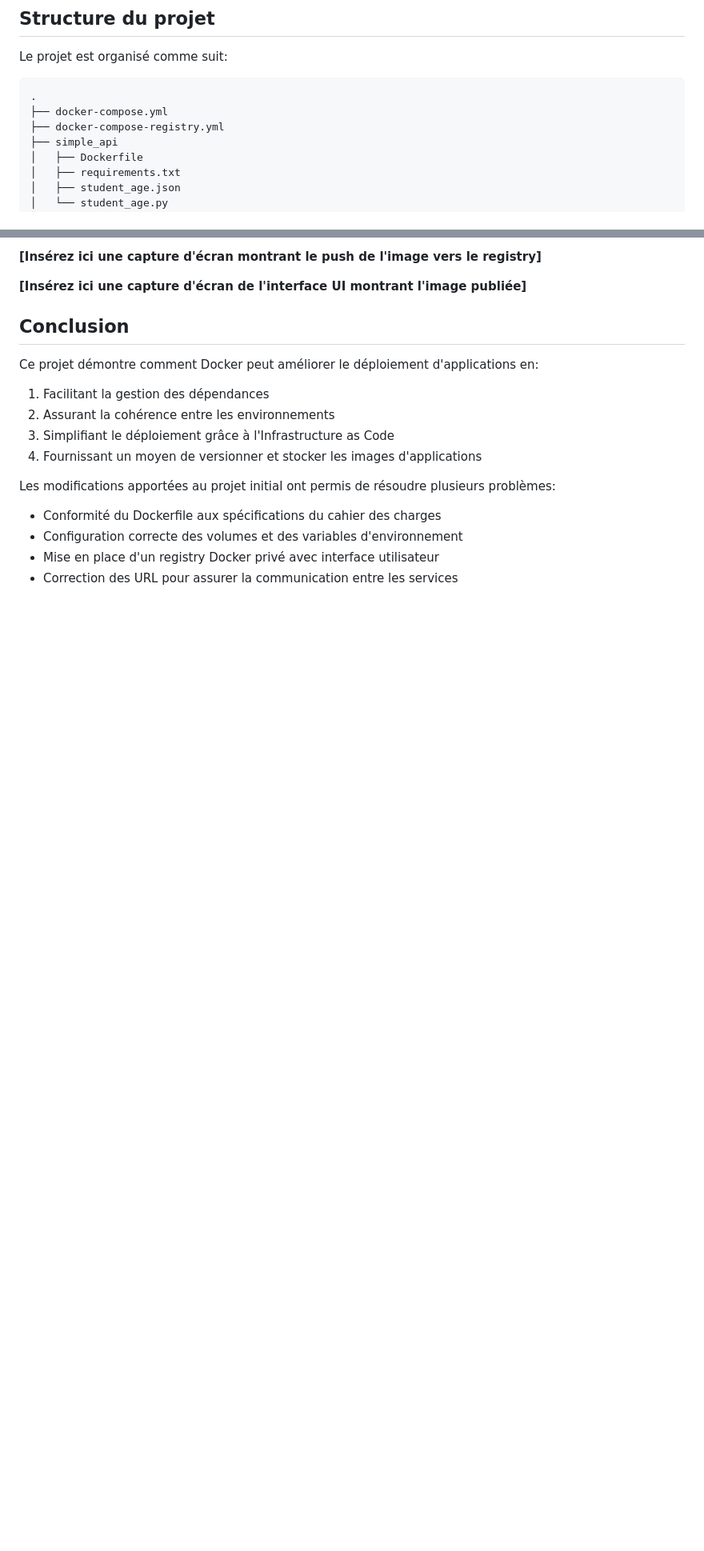
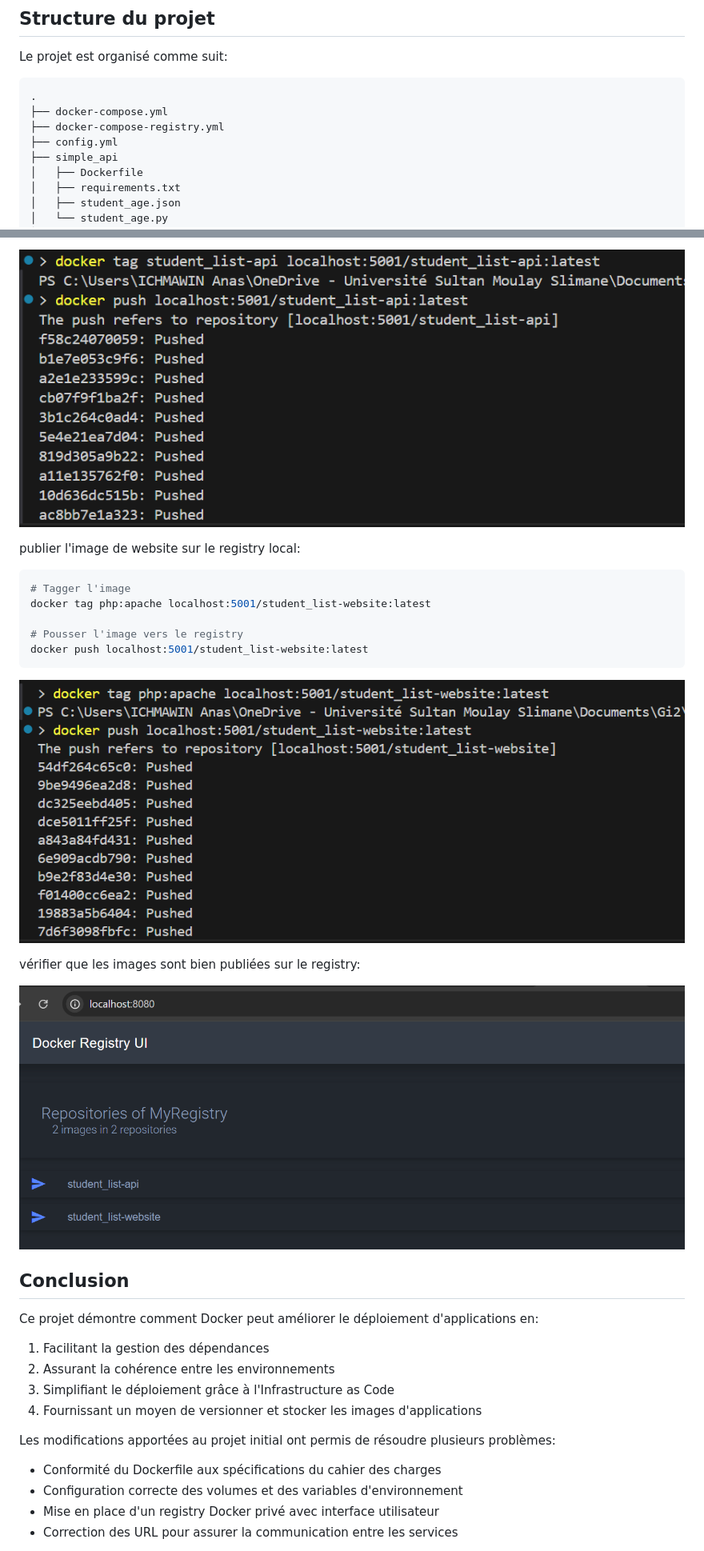
Before and after one commit to AnasIchmawin/Mini_projet_Docker, a Markdown page: README.md, 2 parts joined by grey strips. Shown at 80% size. Drawn GitHub-style; pictures changed too: images/push_image_api.png (added), images/push_image_website.png (added), images/registry_ui.png (added); blank space fills up the shorter version.

````diff
--- a/README.md
+++ b/README.md
@@ -22,6 +22,7 @@ Le projet est organisé comme suit:
 .
 ├── docker-compose.yml
 ├── docker-compose-registry.yml
+├── config.yml
 ├── simple_api
 │   ├── Dockerfile
 │   ├── requirements.txt
@@ -210,8 +234,22 @@ docker push localhost:5000/student-api:latest
 ```
 
-**[Insérez ici une capture d'écran montrant le push de l'image vers le registry]**
+![push image of api](images/push_image_api.png)
 
-**[Insérez ici une capture d'écran de l'interface UI montrant l'image publiée]**
+publier l'image de website sur le registry local:
+
+```bash
+# Tagger l'image
+docker tag php:apache localhost:5001/student_list-website:latest
+
+# Pousser l'image vers le registry
+docker push localhost:5001/student_list-website:latest
+```
+
+![push image of website](images/push_image_website.png)
+
+vérifier que les images sont bien publiées sur le registry:
+
+![registry ui](images/registry_ui.png)
 
 ## Conclusion
 
````
Also changed, not shown: other parts of README.md (+36 -13 lines), images/deploy_registry.png (added), 3 other files.
